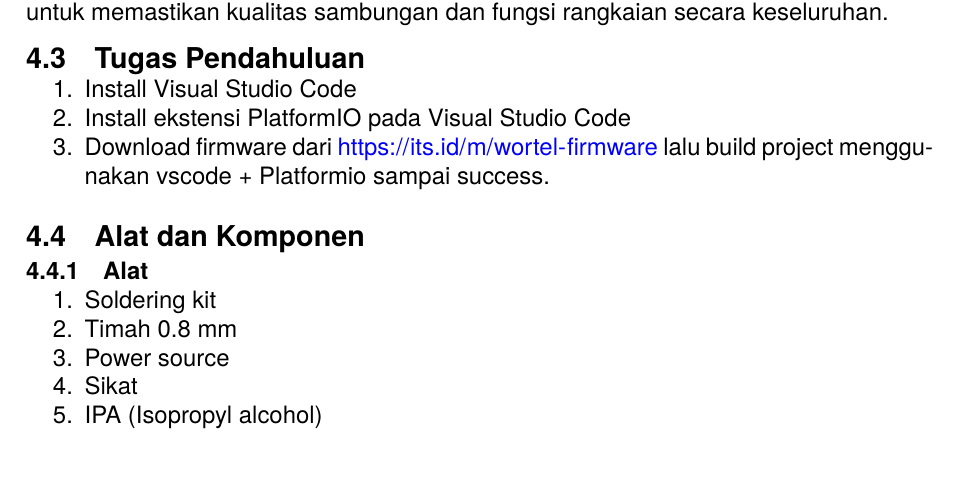
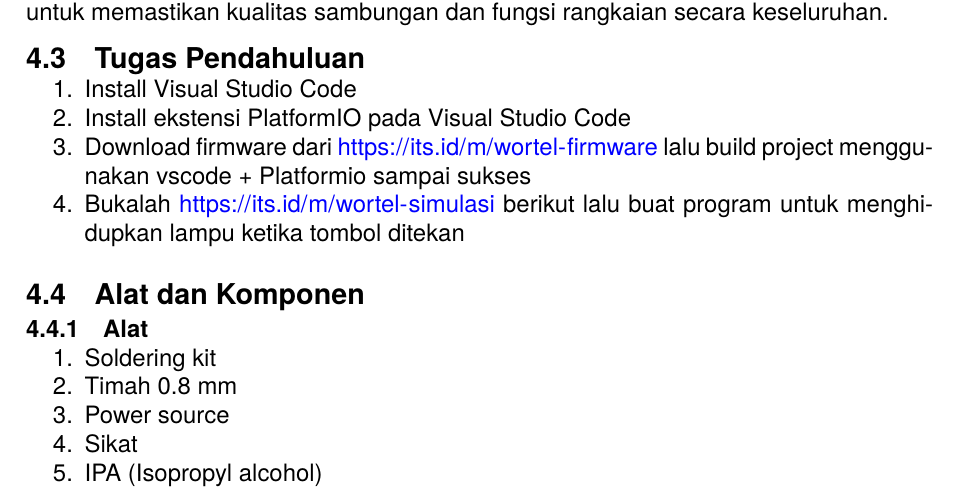
Before and after one commit to b401-robotics/modul-workshop-telematika, a LaTeX document (main_p4.tex, which reads P4/SMD.tex): part of page 1 of 8, cut so that both start at the same text, the shorter picture padded with empty space. Compiled offline with pdfLaTeX.

Commit message:
Add button functionality to turn on lamp

```diff
--- a/P4/SMD.tex
+++ b/P4/SMD.tex
@@ -20,7 +20,9 @@ Proses penyolderan SMD untuk ESP8266 melibatkan langkah-langkah seperti penyiapa
 \begin{enumerate}
     \item Install Visual Studio Code
     \item Install ekstensi PlatformIO pada Visual Studio Code
-    \item Download firmware dari \url{https://its.id/m/wortel-firmware} lalu build project menggunakan vscode + Platformio sampai success.
+    \item Download firmware dari \url{https://its.id/m/wortel-firmware} lalu build project menggunakan vscode + Platformio sampai sukses
+    \item Bukalah \url{https://its.id/m/wortel-simulasi} berikut lalu buat program untuk menghidupkan lampu ketika tombol ditekan
+
 \end{enumerate}
 
 \section{Alat dan Komponen}
```
